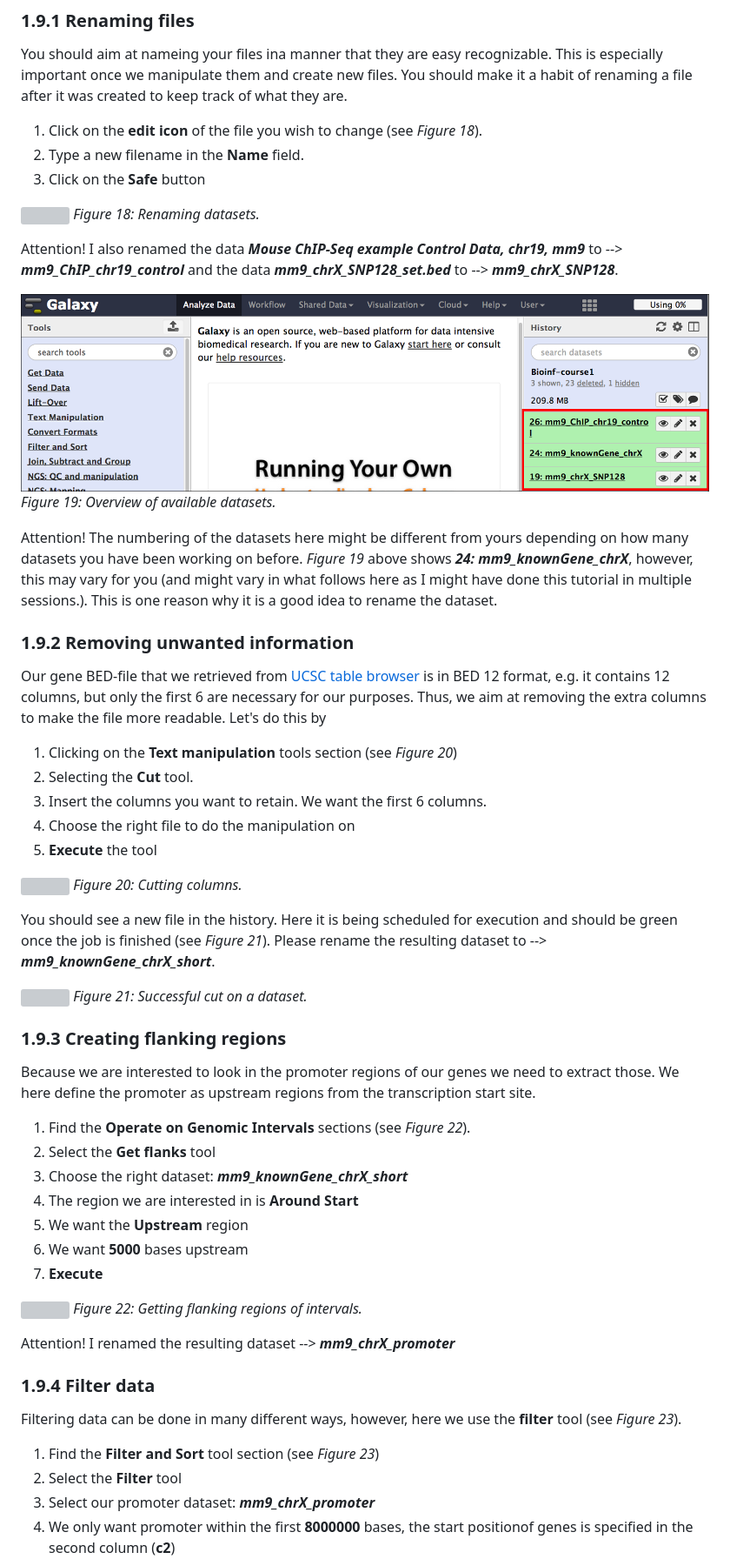
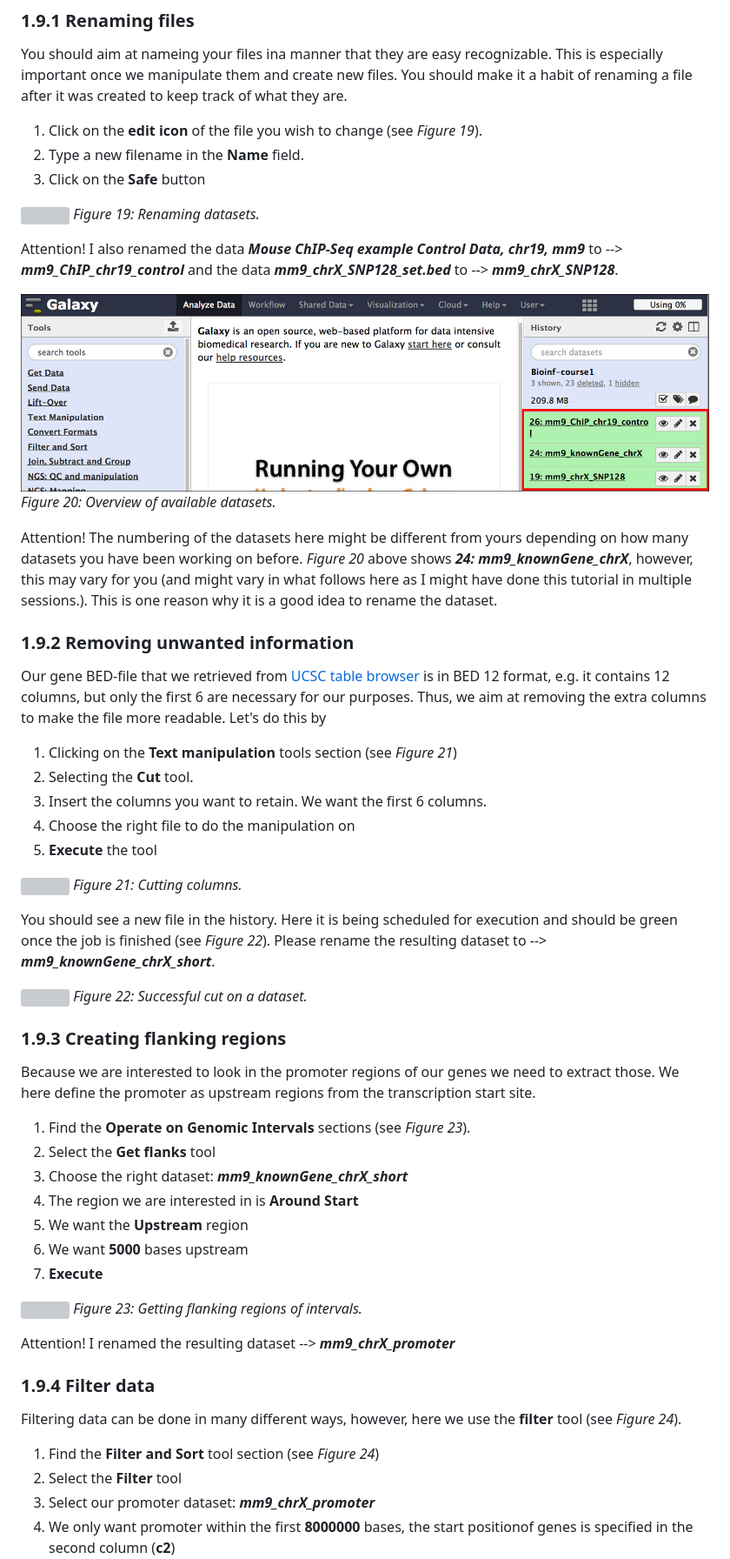
Before and after one commit to sschmeier/bioinf-workshop, a Markdown page: galaxy-intro/index.md, the part around the change printed below. Shown: that part at 87% size. Rendered like a GitHub page; grey boxes are pictures that could not be loaded.

```diff
--- a/galaxy-intro/index.md
+++ b/galaxy-intro/index.md
@@ -175,41 +186,41 @@ The aim here is to get understand how [Galaxy](http://galaxyproject.org/) can he
 ### 1.9.1 Renaming files
 You should aim at nameing your files ina manner that they are easy recognizable. This is especially important once we manipulate them and create new files. You should make it a habit of renaming a file after it was created to keep track of what they are.
 
-  1. Click on the **edit icon** of the file you wish to change (see *Figure 18*).
+  1. Click on the **edit icon** of the file you wish to change (see *Figure 19*).
   2. Type a new filename in the **Name** field.
   3. Click on the **Safe** button
 
 ![](img/g_data1.png)
-*Figure 18: Renaming datasets.*
+*Figure 19: Renaming datasets.*
 
 Attention! I also renamed the data **_Mouse ChIP-Seq example Control Data, chr19, mm9_** to --> **_mm9_ChIP_chr19_control_** and the data **_mm9_chrX_SNP128_set.bed_** to --> **_mm9_chrX_SNP128_**.
 
 ![](img/g_data2.png)
-*Figure 19: Overview of available datasets.*
+*Figure 20: Overview of available datasets.*
 
-Attention! The numbering of the datasets here might be different from yours depending on how many datasets you have been working on before. *Figure 19* above shows **_24: mm9_knownGene_chrX_**, however, this may vary for you (and might vary in what follows here as I might have done this tutorial in multiple sessions.). This is one reason why it is a good idea to rename the dataset.
+Attention! The numbering of the datasets here might be different from yours depending on how many datasets you have been working on before. *Figure 20* above shows **_24: mm9_knownGene_chrX_**, however, this may vary for you (and might vary in what follows here as I might have done this tutorial in multiple sessions.). This is one reason why it is a good idea to rename the dataset.
 
 ### 1.9.2 Removing unwanted information
 Our gene BED-file that we retrieved from [UCSC table browser](#2.3_Loading_data_from_web_resources) is in BED 12 format, e.g. it contains 12 columns, but only the first 6 are necessary for our purposes. Thus, we aim at removing the extra columns to make the file more readable. Let's do this by
 
-  1. Clicking on the **Text manipulation** tools section (see *Figure 20*)
+  1. Clicking on the **Text manipulation** tools section (see *Figure 21*)
   2. Selecting the **Cut** tool.
   3. Insert the columns you want to retain. We want the first 6 columns.
   4. Choose the right file to do the manipulation on
   5. **Execute** the tool
 
 ![](img/g_data3.png)
-*Figure 20: Cutting columns.*
+*Figure 21: Cutting columns.*
 
-You should see a new file in the history. Here it is being scheduled for execution and should be green once the job is finished (see *Figure 21*). Please rename the resulting dataset to --> **_mm9_knownGene_chrX_short_**.
+You should see a new file in the history. Here it is being scheduled for execution and should be green once the job is finished (see *Figure 22*). Please rename the resulting dataset to --> **_mm9_knownGene_chrX_short_**.
 
 ![](img/g_data4.png)
-*Figure 21: Successful cut on a dataset.*
+*Figure 22: Successful cut on a dataset.*
 
 ### 1.9.3 Creating flanking regions
 Because we are interested to look in the promoter regions of our genes we need to extract those. We here define the promoter as upstream regions from the transcription start site.
 
-  1. Find the **Operate on Genomic Intervals** sections (see *Figure 22*).
+  1. Find the **Operate on Genomic Intervals** sections (see *Figure 23*).
   2. Select the **Get flanks** tool
   3. Choose the right dataset: **_mm9_knownGene_chrX_short_**
   4. The region we are interested in is **Around Start**
@@ -218,14 +229,14 @@ Because we are interested to look in the promoter regions of our genes we need t
   7. **Execute**
 
 ![](img/g_data5.png)
-*Figure 22: Getting flanking regions of intervals.*
+*Figure 23: Getting flanking regions of intervals.*
 
 Attention! I renamed the resulting dataset --> **_mm9_chrX_promoter_**
 
 ### 1.9.4 Filter data
-Filtering data can be done in many different ways, however, here we use the **filter** tool (see *Figure 23*).
+Filtering data can be done in many different ways, however, here we use the **filter** tool (see *Figure 24*).
 
-  1. Find the **Filter and Sort** tool section (see *Figure 23*)
+  1. Find the **Filter and Sort** tool section (see *Figure 24*)
   2. Select the **Filter** tool
   3. Select our promoter dataset: **_mm9_chrX_promoter_**
   4. We only want promoter within the first **8000000** bases, the start positionof genes is specified in the second column (**c2**)
```
Also changed, not shown: other parts of galaxy-intro/index.md (+88 -77 lines), galaxy-intro/img/task.png (added).
